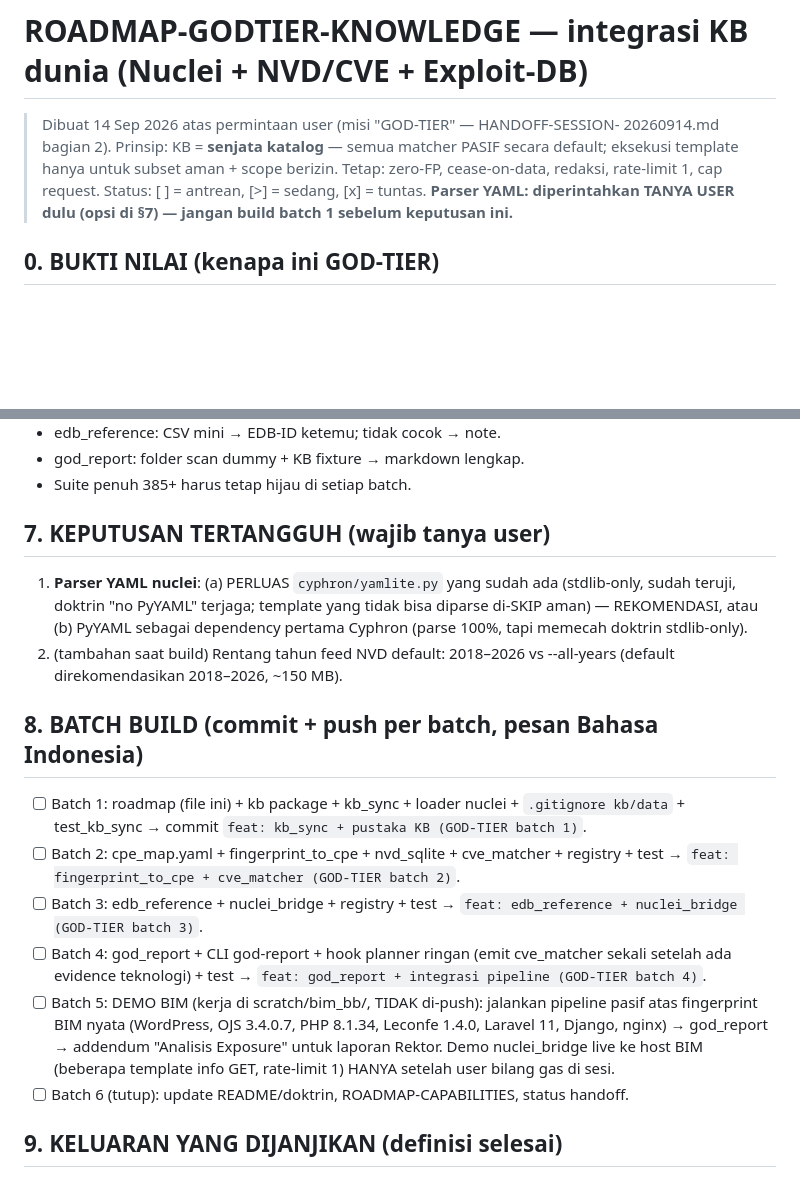
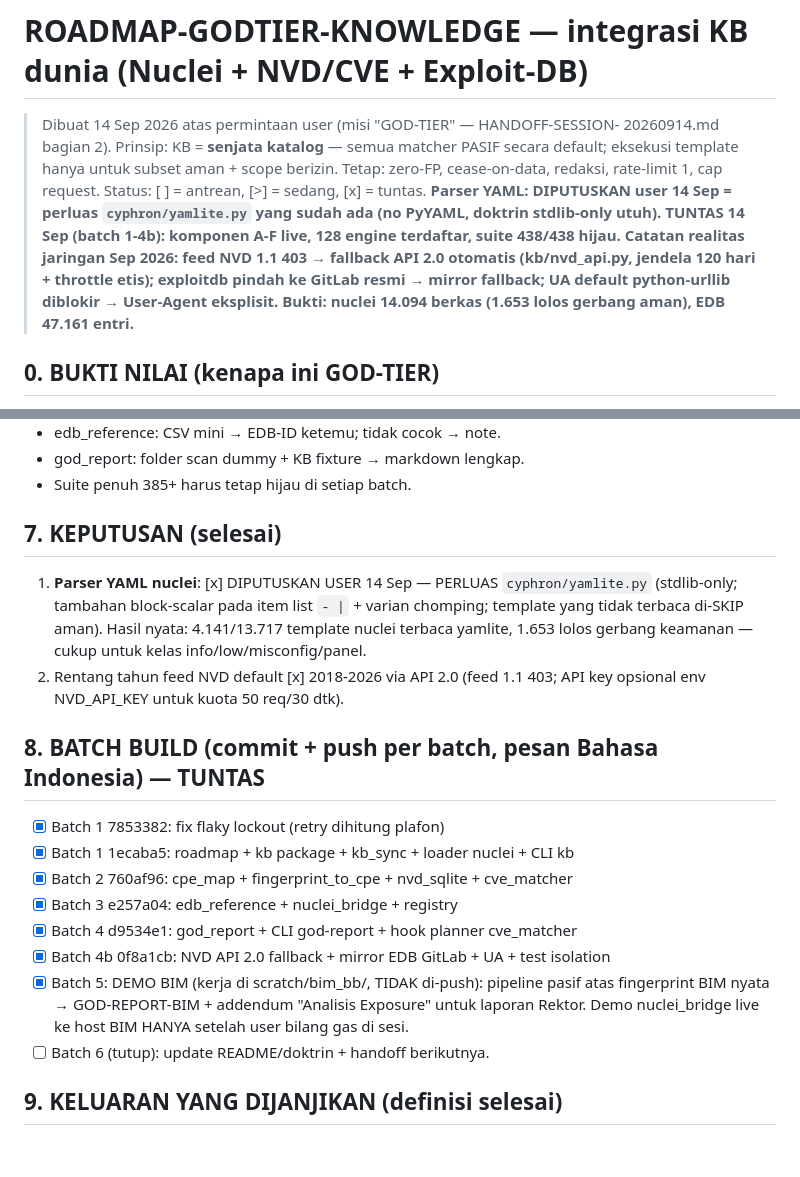
Before and after one commit to maulanawirawan/cyphron, a Markdown page: cyphron/docs/ROADMAP-GODTIER-KNOWLEDGE.md, 2 parts joined by grey strips. Drawn GitHub-style; blank space fills up the shorter version.

Commit message:
docs: ROADMAP-GODTIER tuntas batch 1-4b + keputusan parser + realitas jaringan

```diff
--- a/cyphron/docs/ROADMAP-GODTIER-KNOWLEDGE.md
+++ b/cyphron/docs/ROADMAP-GODTIER-KNOWLEDGE.md
@@ -5,8 +5,14 @@
 > PASIF secara default; eksekusi template hanya untuk subset aman + scope
 > berizin. Tetap: zero-FP, cease-on-data, redaksi, rate-limit 1, cap request.
 > Status: [ ] = antrean, [>] = sedang, [x] = tuntas.
-> **Parser YAML: diperintahkan TANYA USER dulu (opsi di §7) — jangan build
-> batch 1 sebelum keputusan ini.**
+> **Parser YAML: DIPUTUSKAN user 14 Sep = perluas `cyphron/yamlite.py` yang
+> sudah ada (no PyYAML, doktrin stdlib-only utuh).**
+> **TUNTAS 14 Sep (batch 1-4b): komponen A-F live, 128 engine terdaftar,
+> suite 438/438 hijau. Catatan realitas jaringan Sep 2026: feed NVD 1.1
+> 403 → fallback API 2.0 otomatis (kb/nvd_api.py, jendela 120 hari +
+> throttle etis); exploitdb pindah ke GitLab resmi → mirror fallback;
+> UA default python-urllib diblokir → User-Agent eksplisit. Bukti: nuclei
+> 14.094 berkas (1.653 lolos gerbang aman), EDB 47.161 entri.**
 
 ## 0. BUKTI NILAI (kenapa ini GOD-TIER)
 123 engine kita menghasilkan temuan per-temuan (CWE biasa). Dengan KB dunia,
@@ -167,32 +173,27 @@ CREATE INDEX idx_cc ON cve_cpe(cve_id);
 - god_report: folder scan dummy + KB fixture → markdown lengkap.
 - Suite penuh 385+ harus tetap hijau di setiap batch.
 
-## 7. KEPUTUSAN TERTANGGUH (wajib tanya user)
-1. **Parser YAML nuclei**: (a) PERLUAS `cyphron/yamlite.py` yang sudah ada
-   (stdlib-only, sudah teruji, doktrin "no PyYAML" terjaga; template yang
-   tidak bisa diparse di-SKIP aman) — REKOMENDASI, atau (b) PyYAML sebagai
-   dependency pertama Cyphron (parse 100%, tapi memecah doktrin stdlib-only).
-2. (tambahan saat build) Rentang tahun feed NVD default: 2018–2026 vs
-   --all-years (default direkomendasikan 2018–2026, ~150 MB).
+## 7. KEPUTUSAN (selesai)
+1. **Parser YAML nuclei**: [x] DIPUTUSKAN USER 14 Sep — PERLUAS
+   `cyphron/yamlite.py` (stdlib-only; tambahan block-scalar pada item list
+   `- |` + varian chomping; template yang tidak terbaca di-SKIP aman).
+   Hasil nyata: 4.141/13.717 template nuclei terbaca yamlite, 1.653 lolos
+   gerbang keamanan — cukup untuk kelas info/low/misconfig/panel.
+2. Rentang tahun feed NVD default [x] 2018-2026 via API 2.0 (feed 1.1 403;
+   API key opsional env NVD_API_KEY untuk kuota 50 req/30 dtk).
 
-## 8. BATCH BUILD (commit + push per batch, pesan Bahasa Indonesia)
-- [ ] Batch 1: roadmap (file ini) + kb package + kb_sync + loader nuclei
-      + `.gitignore kb/data` + test_kb_sync → commit `feat: kb_sync + pustaka KB (GOD-TIER batch 1)`.
-- [ ] Batch 2: cpe_map.yaml + fingerprint_to_cpe + nvd_sqlite + cve_matcher
-      + registry + test → `feat: fingerprint_to_cpe + cve_matcher (GOD-TIER batch 2)`.
-- [ ] Batch 3: edb_reference + nuclei_bridge + registry + test →
-      `feat: edb_reference + nuclei_bridge (GOD-TIER batch 3)`.
-- [ ] Batch 4: god_report + CLI god-report + hook planner ringan (emit
-      cve_matcher sekali setelah ada evidence teknologi) + test →
-      `feat: god_report + integrasi pipeline (GOD-TIER batch 4)`.
-- [ ] Batch 5: DEMO BIM (kerja di scratch/bim_bb/, TIDAK di-push): jalankan
-      pipeline pasif atas fingerprint BIM nyata (WordPress, OJS 3.4.0.7,
-      PHP 8.1.34, Leconfe 1.4.0, Laravel 11, Django, nginx) → god_report →
-      addendum "Analisis Exposure" untuk laporan Rektor. Demo nuclei_bridge
-      live ke host BIM (beberapa template info GET, rate-limit 1) HANYA
-      setelah user bilang gas di sesi.
-- [ ] Batch 6 (tutup): update README/doktrin, ROADMAP-CAPABILITIES, status
-      handoff.
+## 8. BATCH BUILD (commit + push per batch, pesan Bahasa Indonesia) — TUNTAS
+- [x] Batch 1 7853382: fix flaky lockout (retry dihitung plafon)
+- [x] Batch 1 1ecaba5: roadmap + kb package + kb_sync + loader nuclei + CLI kb
+- [x] Batch 2 760af96: cpe_map + fingerprint_to_cpe + nvd_sqlite + cve_matcher
+- [x] Batch 3 e257a04: edb_reference + nuclei_bridge + registry
+- [x] Batch 4 d9534e1: god_report + CLI god-report + hook planner cve_matcher
+- [x] Batch 4b 0f8a1cb: NVD API 2.0 fallback + mirror EDB GitLab + UA + test isolation
+- [x] Batch 5: DEMO BIM (kerja di scratch/bim_bb/, TIDAK di-push): pipeline
+      pasif atas fingerprint BIM nyata → GOD-REPORT-BIM + addendum "Analisis
+      Exposure" untuk laporan Rektor. Demo nuclei_bridge live ke host BIM
+      HANYA setelah user bilang gas di sesi.
+- [ ] Batch 6 (tutup): update README/doktrin + handoff berikutnya.
 
 ## 9. KELUARAN YANG DIJANJIKAN (definisi selesai)
 `python -m cyphron kb --source all` → KB lokal terverifikasi;
```
